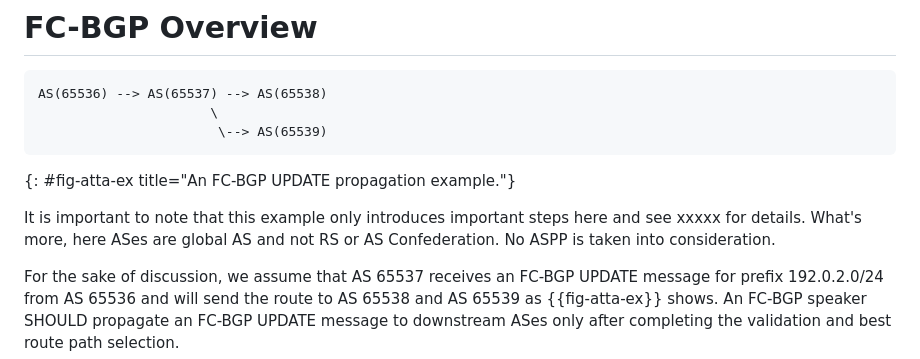
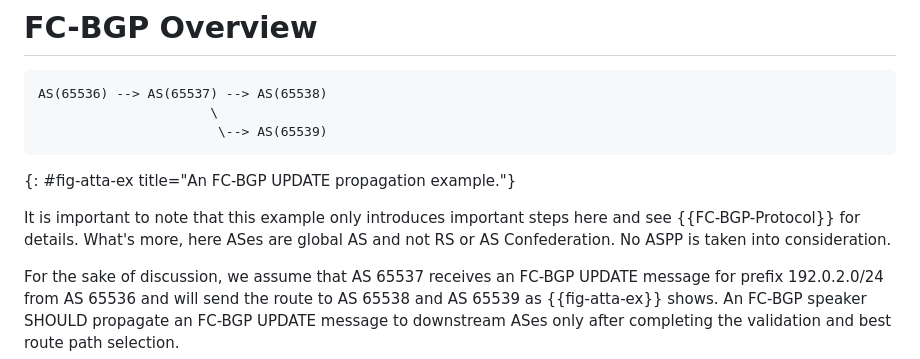
Before and after one commit to FCBGP/FCBGP-experiment, a Markdown page: draft-li-fcbgp-experiment.md, the part around the change. GitHub-like rendering.

```diff
--- a/draft-li-fcbgp-experiment.md
+++ b/draft-li-fcbgp-experiment.md
@@ -110,7 +110,7 @@ AS(65536) --> AS(65537) --> AS(65538)
 ~~~~~~
 {: #fig-atta-ex title="An FC-BGP UPDATE propagation example."}
 
-It is important to note that this example only introduces important steps here and see xxxxx for details. What's more,  here ASes are global AS and not RS or AS Confederation. No ASPP is taken into consideration.
+It is important to note that this example only introduces important steps here and see {{FC-BGP-Protocol}} for details. What's more,  here ASes are global AS and not RS or AS Confederation. No ASPP is taken into consideration.
 
 For the sake of discussion, we assume that AS 65537 receives an FC-BGP UPDATE message for prefix 192.0.2.0/24 from AS 65536 and will send the route to AS 65538 and AS 65539 as {{fig-atta-ex}} shows. An FC-BGP speaker SHOULD propagate an FC-BGP UPDATE message to downstream ASes only after completing the validation and best route path selection.
 
```
